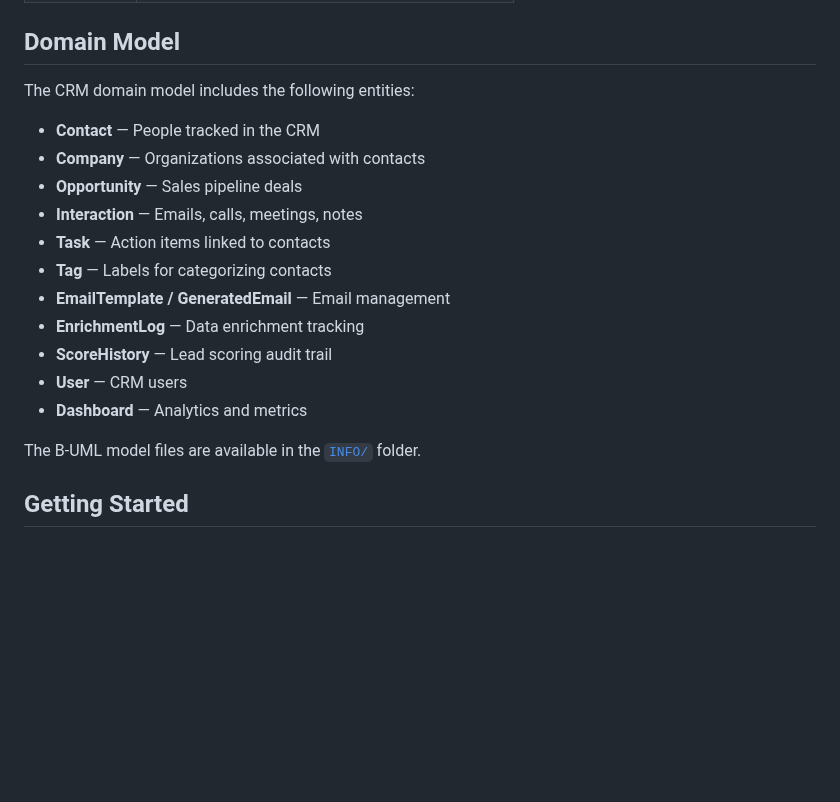
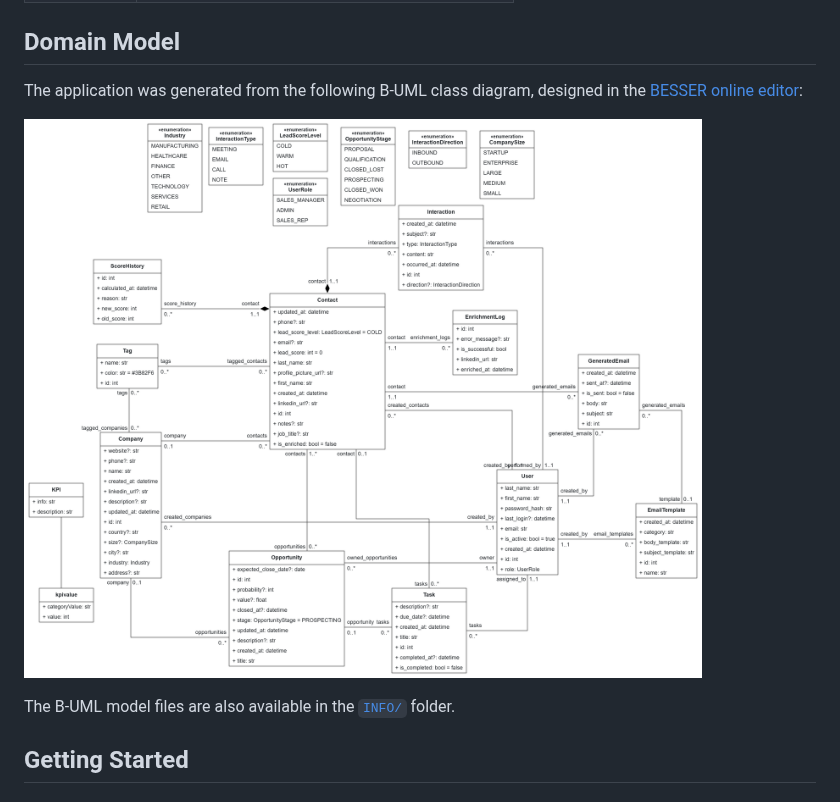
Before and after one commit to ArmenSl/NexaCRM-BESSER, a Markdown page: README.md, the part around one of its changes. Drawn GitHub-style; pictures changed too: INFO/class_diagram.png (added); blank space fills up the shorter version.

Commit message:
docs: add class diagram from BESSER editor and update repo links
Co-Authored-By: Claude Opus 4.6 <noreply@anthropic.com>

```diff
--- a/README.md
+++ b/README.md
@@ -26,21 +26,11 @@ This project demonstrates BESSER's code generation capabilities. Starting from a
 
 ## Domain Model
 
-The CRM domain model includes the following entities:
+The application was generated from the following B-UML class diagram, designed in the [BESSER online editor](https://editor.besser-pearl.org/):
 
-- **Contact** — People tracked in the CRM
-- **Company** — Organizations associated with contacts
-- **Opportunity** — Sales pipeline deals
-- **Interaction** — Emails, calls, meetings, notes
-- **Task** — Action items linked to contacts
-- **Tag** — Labels for categorizing contacts
-- **EmailTemplate / GeneratedEmail** — Email management
-- **EnrichmentLog** — Data enrichment tracking
-- **ScoreHistory** — Lead scoring audit trail
-- **User** — CRM users
-- **Dashboard** — Analytics and metrics
+![NexaCRM Class Diagram](INFO/class_diagram.png)
 
-The B-UML model files are available in the [`INFO/`](INFO/) folder.
+The B-UML model files are also available in the [`INFO/`](INFO/) folder.
 
 ## Getting Started
 
```
Also changed, not shown: other parts of README.md (+1 -1 lines).
